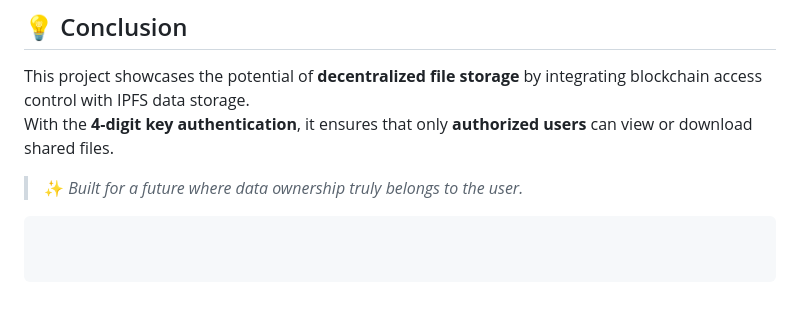
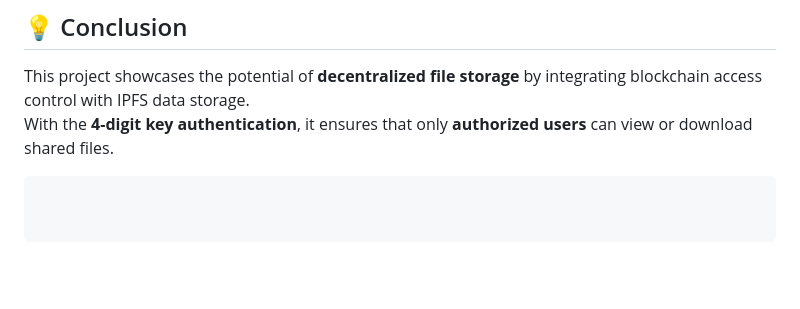
Before and after one commit to YASHRVY7/Decentralized-FileSharing, a Markdown page: README.md, the part around the change. Drawn GitHub-style; blank space fills up the shorter version.

`````diff
--- a/README.md
+++ b/README.md
@@ -193,5 +193,4 @@ You’re free to use, modify, and distribute it with proper credit.
 This project showcases the potential of **decentralized file storage** by integrating blockchain access control with IPFS data storage.
 With the **4-digit key authentication**, it ensures that only **authorized users** can view or download shared files.
 
-> ✨ *Built for a future where data ownership truly belongs to the user.*
 ````
`````
